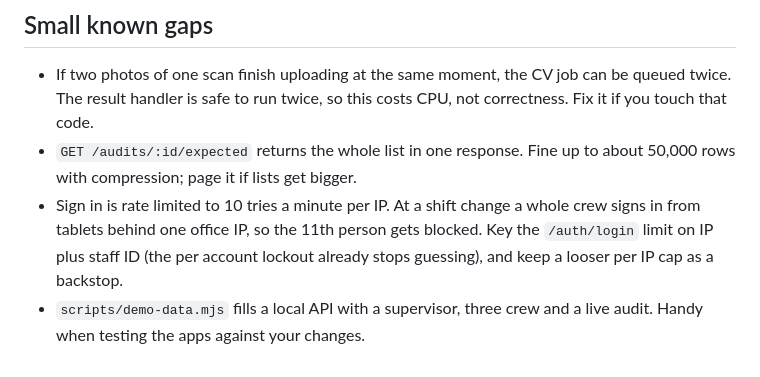
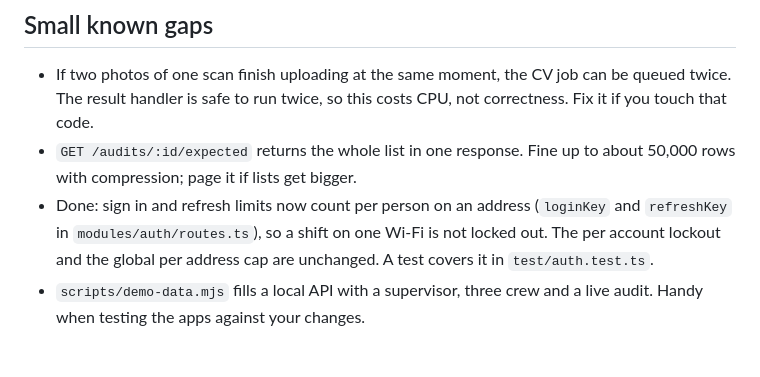
Before and after one commit to joeglantern/CYMIS, a Markdown page: docs/backend-handoff.md, the part around the change. GitHub-like rendering.

Commit message:
Handoff note: sign in limit is per person now

```diff
--- a/docs/backend-handoff.md
+++ b/docs/backend-handoff.md
@@ -150,5 +150,5 @@ These are deliberate. Changing one needs a conversation first.
 
 - If two photos of one scan finish uploading at the same moment, the CV job can be queued twice. The result handler is safe to run twice, so this costs CPU, not correctness. Fix it if you touch that code.
 - `GET /audits/:id/expected` returns the whole list in one response. Fine up to about 50,000 rows with compression; page it if lists get bigger.
-- Sign in is rate limited to 10 tries a minute per IP. At a shift change a whole crew signs in from tablets behind one office IP, so the 11th person gets blocked. Key the `/auth/login` limit on IP plus staff ID (the per account lockout already stops guessing), and keep a looser per IP cap as a backstop.
+- Done: sign in and refresh limits now count per person on an address (`loginKey` and `refreshKey` in `modules/auth/routes.ts`), so a shift on one Wi-Fi is not locked out. The per account lockout and the global per address cap are unchanged. A test covers it in `test/auth.test.ts`.
 - `scripts/demo-data.mjs` fills a local API with a supervisor, three crew and a live audit. Handy when testing the apps against your changes.
```
